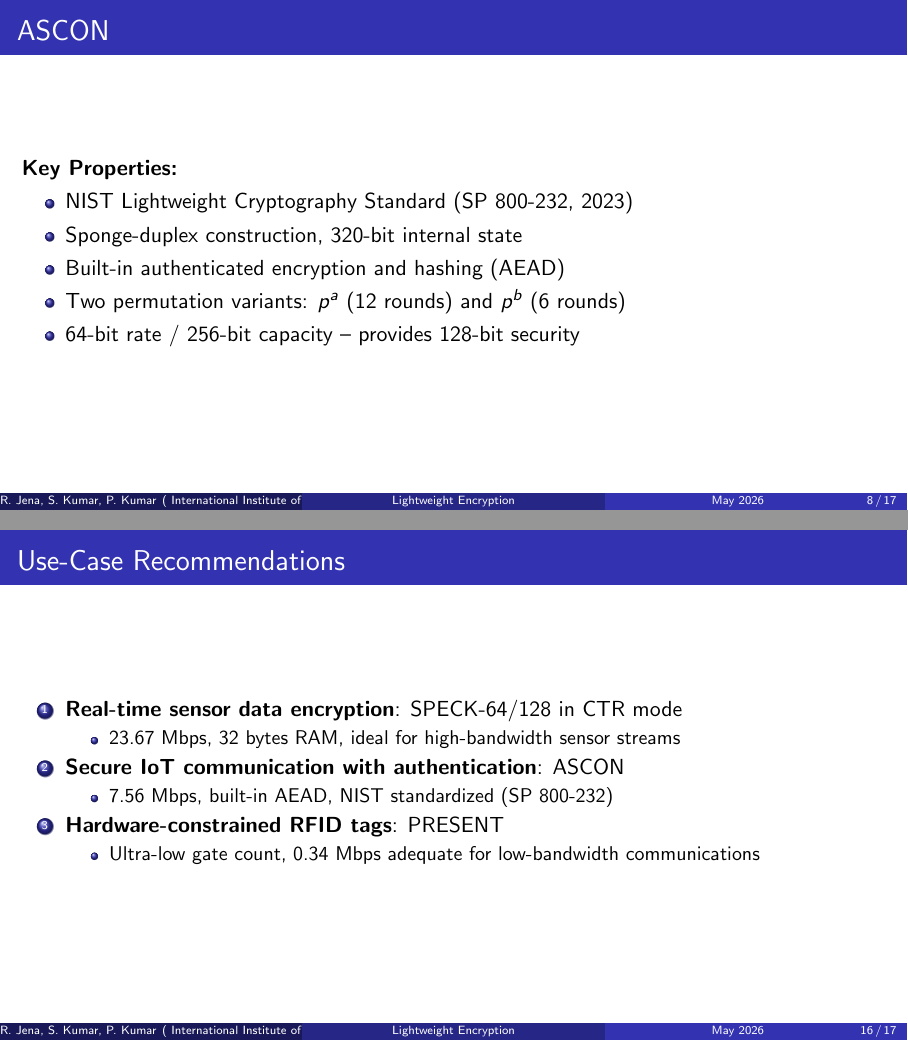
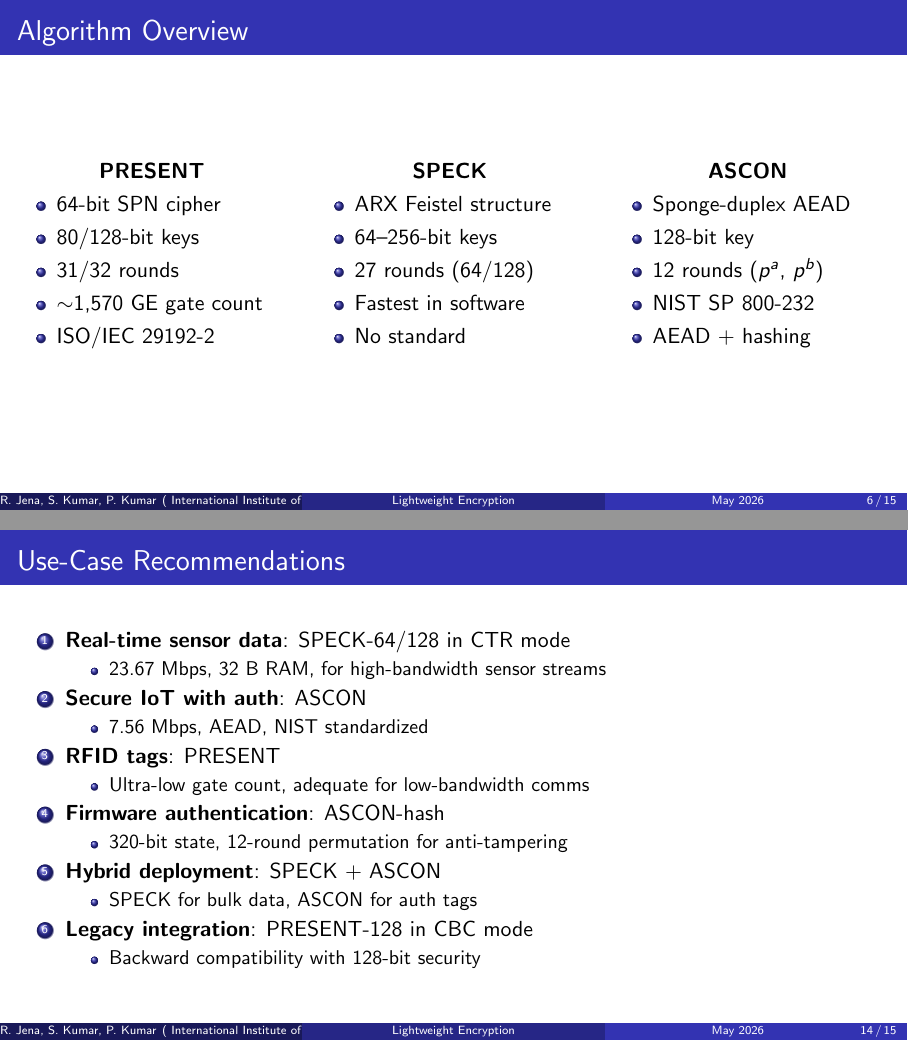
Before and after one commit to kraytos17/btech-tw, LaTeX slides (final_slides.tex): pages 8 and 16 of 17 before the commit and pages 6 and 14 of 15 after it, joined at a grey line. Compiled offline with pdfLaTeX.

Commit message:
some minor refinement
Signed-off-by: Soumil Kumar <soumilkumar903@gmail.com>

```diff
--- a/final_slides.tex
+++ b/final_slides.tex
@@ -99,6 +99,13 @@ This study aims to:
 \end{table}
 \end{frame}
 
-\begin{frame}{PRESENT}
-\textbf{Key Properties:}
+\begin{frame}{Algorithm Overview}
+\begin{columns}[t]
+\begin{column}{0.33\textwidth}
+\centering\textbf{PRESENT}
 \begin{itemize}
+    \item 64-bit SPN cipher
+    \item 80/128-bit keys
+    \item 31/32 rounds
+    \item $\sim$1{,}570 GE gate count
+    \item ISO/IEC 29192-2
@@ -110 +112,4 @@ This study aims to:
 \end{itemize}
+\end{column}
+\begin{column}{0.33\textwidth}
+\centering\textbf{SPECK}
@@ -115 +116,6 @@ This study aims to:
 \begin{itemize}
+    \item ARX Feistel structure
+    \item 64--256-bit keys
+    \item 27 rounds (64/128)
+    \item Fastest in software
+    \item No standard
@@ -121,15 +122,16 @@ This study aims to:
 \end{itemize}
-\end{frame}
-
-\begin{frame}{ASCON}
-\textbf{Key Properties:}
+\end{column}
+\begin{column}{0.33\textwidth}
+\centering\textbf{ASCON}
 \begin{itemize}
-    \item NIST Lightweight Cryptography Standard (SP 800-232, 2023)
-    \item Sponge-duplex construction, 320-bit internal state
-    \item Built-in authenticated encryption and hashing (AEAD)
-    \item Two permutation variants: $p^a$ (12 rounds) and $p^b$ (6 rounds)
-    \item 64-bit rate / 256-bit capacity -- provides 128-bit security
+    \item Sponge-duplex AEAD
+    \item 128-bit key
+    \item 12 rounds ($p^a$, $p^b$)
+    \item NIST SP 800-232
+    \item AEAD + hashing
 \end{itemize}
+\end{column}
+\end{columns}
 \end{frame}
 
 \begin{frame}{Platform \& Evaluation Metrics}
@@ -299,19 +301,29 @@ PRESENT (ECB) & 0.012x & 0.010x & 0.009x \\
 
 \begin{frame}{Use-Case Recommendations}
 \begin{enumerate}
-    \item \textbf{Real-time sensor data encryption}: SPECK-64/128 in CTR mode
+    \item \textbf{Real-time sensor data}: SPECK-64/128 in CTR mode
     \begin{itemize}
-        \item 23.67 Mbps, 32 bytes RAM, ideal for high-bandwidth sensor streams
+        \item 23.67 Mbps, 32 B RAM, for high-bandwidth sensor streams
     \end{itemize}
-
-    \item \textbf{Secure IoT communication with authentication}: ASCON
+    \item \textbf{Secure IoT with auth}: ASCON
     \begin{itemize}
-        \item 7.56 Mbps, built-in AEAD, NIST standardized (SP 800-232)
+        \item 7.56 Mbps, AEAD, NIST standardized
     \end{itemize}
-
-    \item \textbf{Hardware-constrained RFID tags}: PRESENT
+    \item \textbf{RFID tags}: PRESENT
     \begin{itemize}
-        \item Ultra-low gate count, 0.34 Mbps adequate for low-bandwidth communications
+        \item Ultra-low gate count, adequate for low-bandwidth comms
+    \end{itemize}
+    \item \textbf{Firmware authentication}: ASCON-hash
+    \begin{itemize}
+        \item 320-bit state, 12-round permutation for anti-tampering
+    \end{itemize}
+    \item \textbf{Hybrid deployment}: SPECK + ASCON
+    \begin{itemize}
+        \item SPECK for bulk data, ASCON for auth tags
+    \end{itemize}
+    \item \textbf{Legacy integration}: PRESENT-128 in CBC mode
+    \begin{itemize}
+        \item Backward compatibility with 128-bit security
     \end{itemize}
 \end{enumerate}
 \end{frame}
```
Also changed, not shown: final_report.tex (+19 -6 lines), final_report.pdf, final_slides.pdf, images/all_ciphers_loglog.pdf, images/ascon_phases.pdf, images/combined_comparison.pdf, images/cycles_per_byte.pdf, images/fast_ciphers_comparison.pdf, images/mode_overhead.pdf, images/present_ciphers_comparison.pdf, images/present_keysize_impact.pdf, images/throughput_comparison.pdf, final_slides.tex (14 more changed lines).
